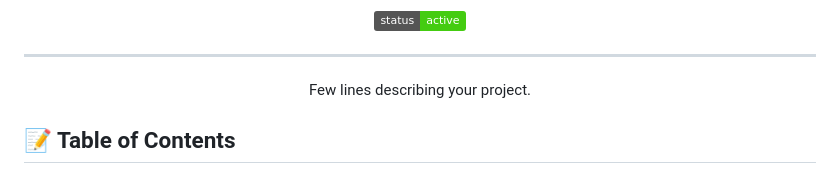
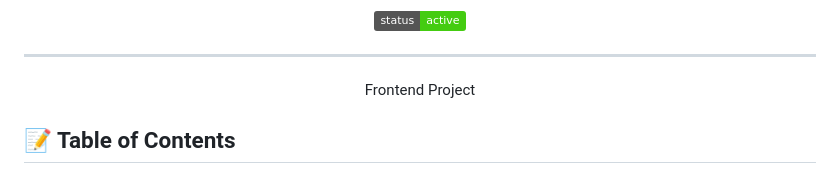
Before and after one commit to VishalBorase1/Weather-App, a Markdown page: README.md, the part around the change. GitHub-like rendering; badges without logos.

```diff
--- a/README.md
+++ b/README.md
@@ -17,7 +17,7 @@
 
 ---
 
-<p align="center"> Few lines describing your project.
+<p align="center"> Frontend Project
     <br>
 </p>
 
```
